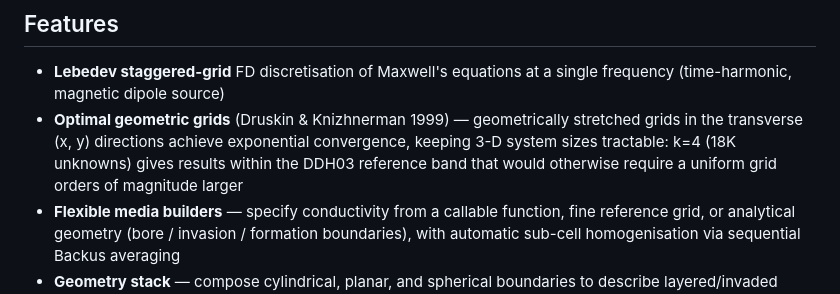
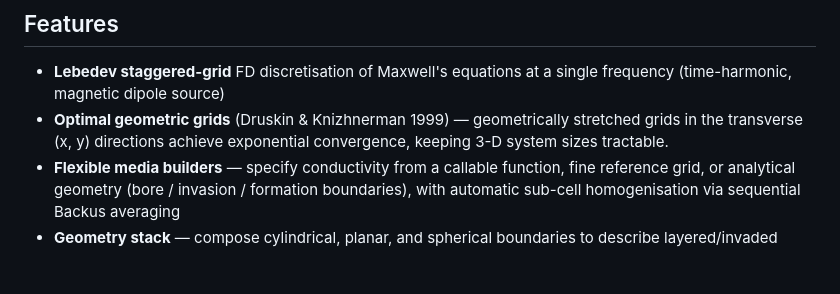
Before and after one commit to sharimoskow/lebedev_em, a Markdown page: README.md, the part around the change. Rendered like a GitHub page; blank space fills up the shorter version.

```diff
--- a/README.md
+++ b/README.md
@@ -21,9 +21,7 @@ deviated-well scenarios with dipping anisotropic formations.
   single frequency (time-harmonic, magnetic dipole source)
 - **Optimal geometric grids** (Druskin & Knizhnerman 1999) — geometrically
   stretched grids in the transverse (x, y) directions achieve exponential
-  convergence, keeping 3-D system sizes tractable: k=4 (18K unknowns) gives
-  results within the DDH03 reference band that would otherwise require a
-  uniform grid orders of magnitude larger
+  convergence, keeping 3-D system sizes tractable.
 - **Flexible media builders** — specify conductivity from a callable function,
   fine reference grid, or analytical geometry (bore / invasion / formation
   boundaries), with automatic sub-cell homogenisation via sequential Backus
```
